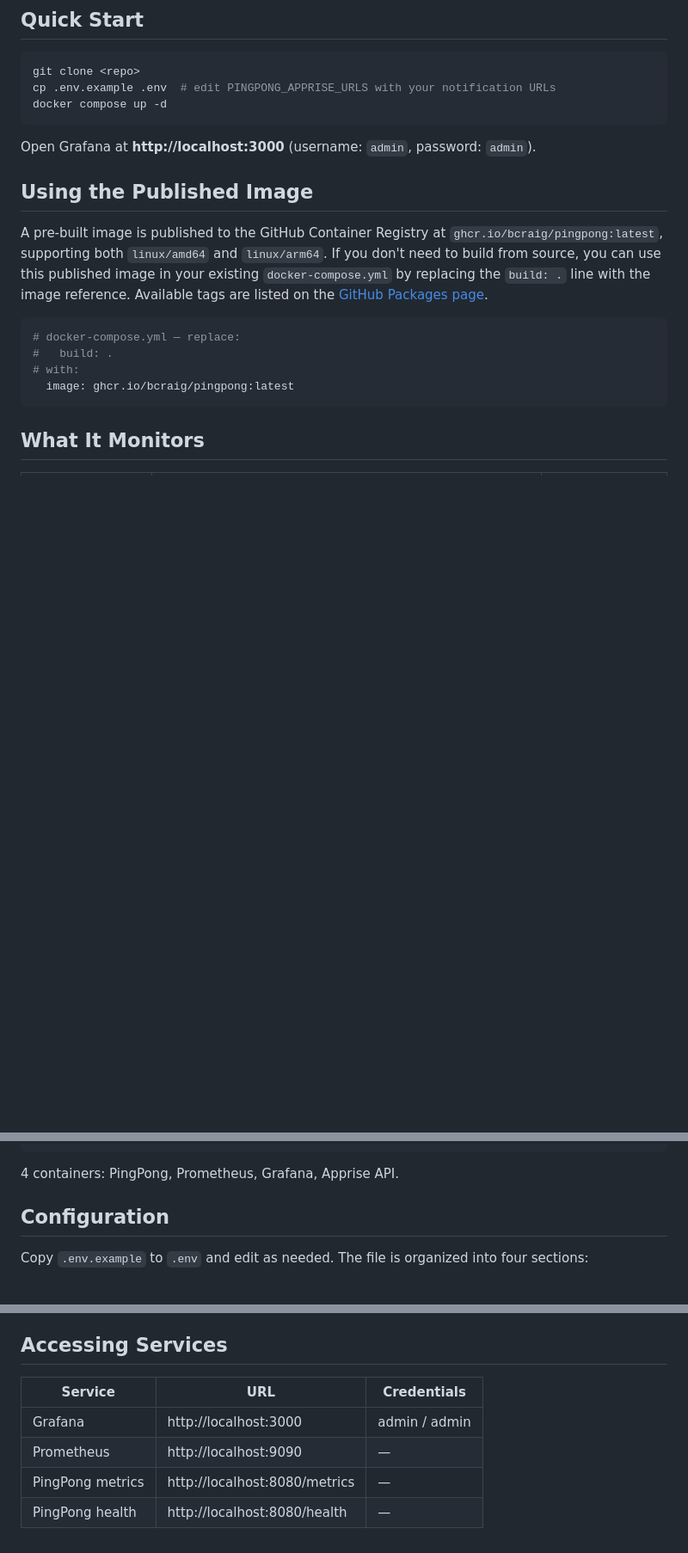
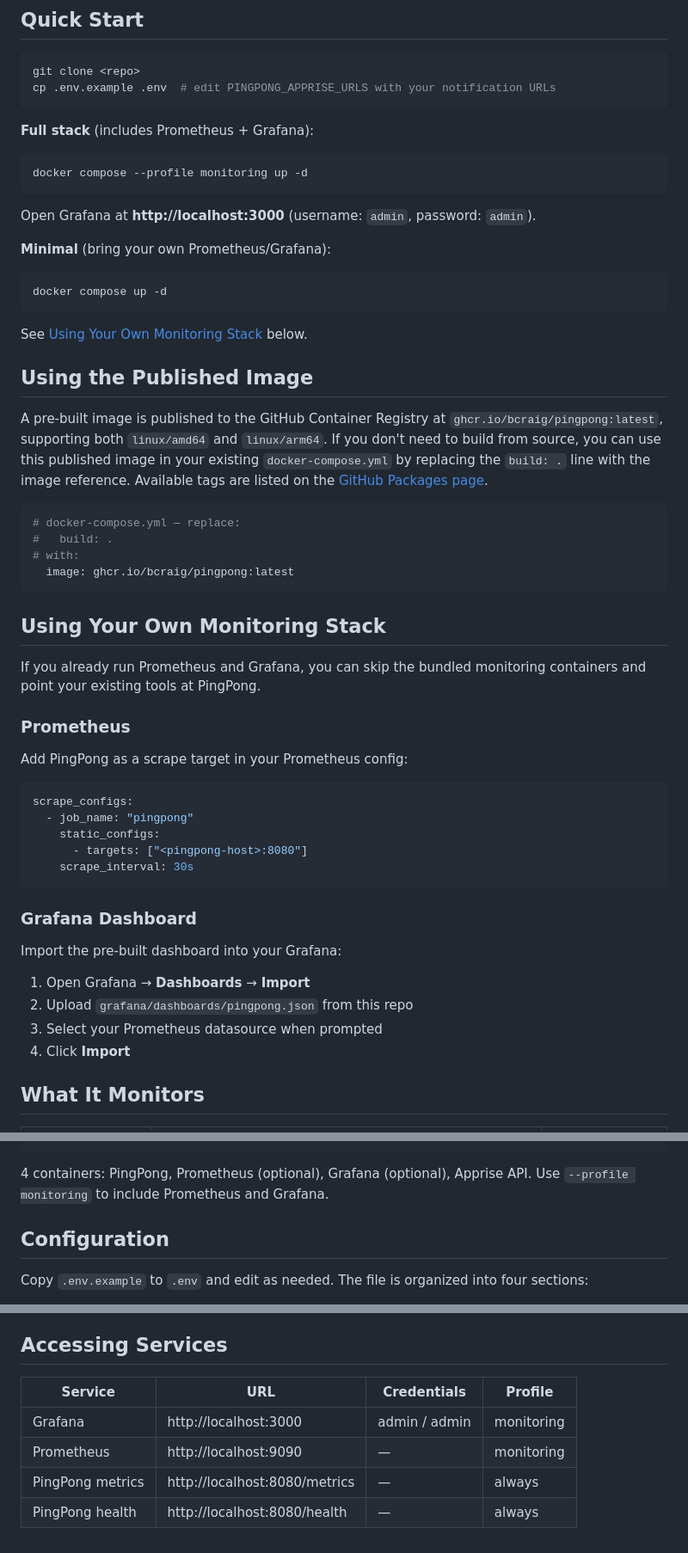
Before and after one commit to bobbyrc/pingpong, a Markdown page: README.md, 3 parts joined by grey strips. Shown at 86% size. GitHub-like rendering; blank space fills up the shorter version.

Commit message:
docs: add deployment modes and external monitoring instructions
Co-Authored-By: Claude Opus 4.6 <noreply@anthropic.com>

````diff
--- a/README.md
+++ b/README.md
@@ -7,10 +7,23 @@ Self-hosted internet health monitor. PingPong continuously measures the vitals o
 ```bash
 git clone <repo>
 cp .env.example .env  # edit PINGPONG_APPRISE_URLS with your notification URLs
+```
+
+**Full stack** (includes Prometheus + Grafana):
+
+```bash
+docker compose --profile monitoring up -d
+```
+
+Open Grafana at **http://localhost:3000** (username: `admin`, password: `admin`).
+
+**Minimal** (bring your own Prometheus/Grafana):
+
+```bash
 docker compose up -d
 ```
 
-Open Grafana at **http://localhost:3000** (username: `admin`, password: `admin`).
+See [Using Your Own Monitoring Stack](#using-your-own-monitoring-stack) below.
 
 ## Using the Published Image
 
@@ -22,6 +35,31 @@ A pre-built image is published to the GitHub Container Registry at `ghcr.io/bcra
 # with:
   image: ghcr.io/bcraig/pingpong:latest
 ```
+
+## Using Your Own Monitoring Stack
+
+If you already run Prometheus and Grafana, you can skip the bundled monitoring containers and point your existing tools at PingPong.
+
+### Prometheus
+
+Add PingPong as a scrape target in your Prometheus config:
+
+```yaml
+scrape_configs:
+  - job_name: "pingpong"
+    static_configs:
+      - targets: ["<pingpong-host>:8080"]
+    scrape_interval: 30s
+```
+
+### Grafana Dashboard
+
+Import the pre-built dashboard into your Grafana:
+
+1. Open Grafana → **Dashboards** → **Import**
+2. Upload `grafana/dashboards/pingpong.json` from this repo
+3. Select your Prometheus datasource when prompted
+4. Click **Import**
 
 ## What It Monitors
 
@@ -68,7 +106,7 @@ All intervals are configurable. See the Configuration section below.
 └─────────────────────────────────────────────────────┘
 ```
 
-4 containers: PingPong, Prometheus, Grafana, Apprise API.
+4 containers: PingPong, Prometheus (optional), Grafana (optional), Apprise API. Use `--profile monitoring` to include Prometheus and Grafana.
 
 ## Configuration
 
@@ -143,9 +181,9 @@ Alerts are queued in a SQLite database before being sent to Apprise. The databas
 
 ## Accessing Services
 
-| Service | URL | Credentials |
-|---------|-----|-------------|
-| Grafana | http://localhost:3000 | admin / admin |
-| Prometheus | http://localhost:9090 | — |
-| PingPong metrics | http://localhost:8080/metrics | — |
-| PingPong health | http://localhost:8080/health | — |
+| Service | URL | Credentials | Profile |
+|---------|-----|-------------|---------|
+| Grafana | http://localhost:3000 | admin / admin | monitoring |
+| Prometheus | http://localhost:9090 | — | monitoring |
+| PingPong metrics | http://localhost:8080/metrics | — | always |
+| PingPong health | http://localhost:8080/health | — | always |
````
